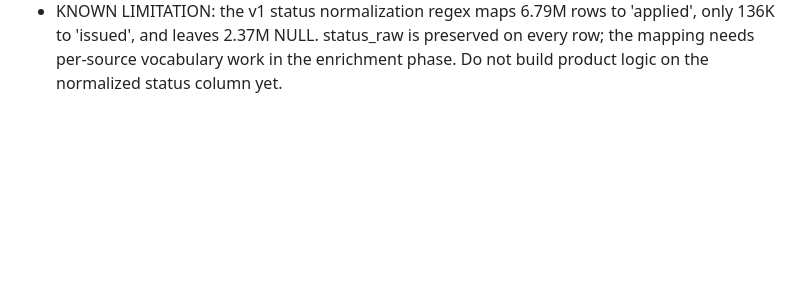
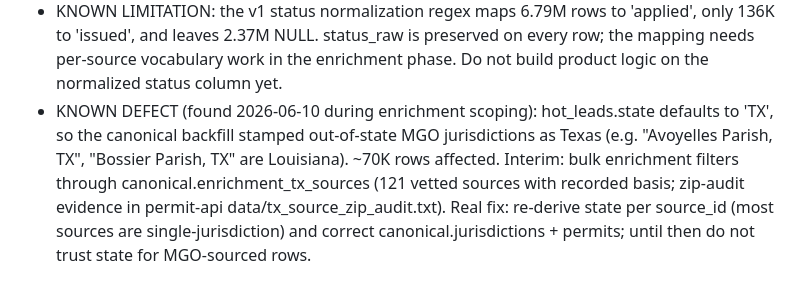
Before and after one commit to wburns02/permit-api, a Markdown page: docs/dq/dedup_report.md, the part around the change. Drawn GitHub-style; blank space fills up the shorter version.

Commit message:
docs: record hot_leads state-default pollution defect (LA parishes stamped TX)
Co-Authored-By: Claude Fable 5 <noreply@anthropic.com>

```diff
--- a/docs/dq/dedup_report.md
+++ b/docs/dq/dedup_report.md
@@ -61,3 +61,12 @@ sweep script: check partitions independently, never the parent.
   preserved on every row; the mapping needs per-source vocabulary work in
   the enrichment phase. Do not build product logic on the normalized
   status column yet.
+- KNOWN DEFECT (found 2026-06-10 during enrichment scoping): hot_leads.state
+  defaults to 'TX', so the canonical backfill stamped out-of-state MGO
+  jurisdictions as Texas (e.g. "Avoyelles Parish, TX", "Bossier Parish,
+  TX" are Louisiana). ~70K rows affected. Interim: bulk enrichment filters
+  through canonical.enrichment_tx_sources (121 vetted sources with recorded
+  basis; zip-audit evidence in permit-api data/tx_source_zip_audit.txt).
+  Real fix: re-derive state per source_id (most sources are
+  single-jurisdiction) and correct canonical.jurisdictions + permits; until
+  then do not trust state for MGO-sourced rows.
```
